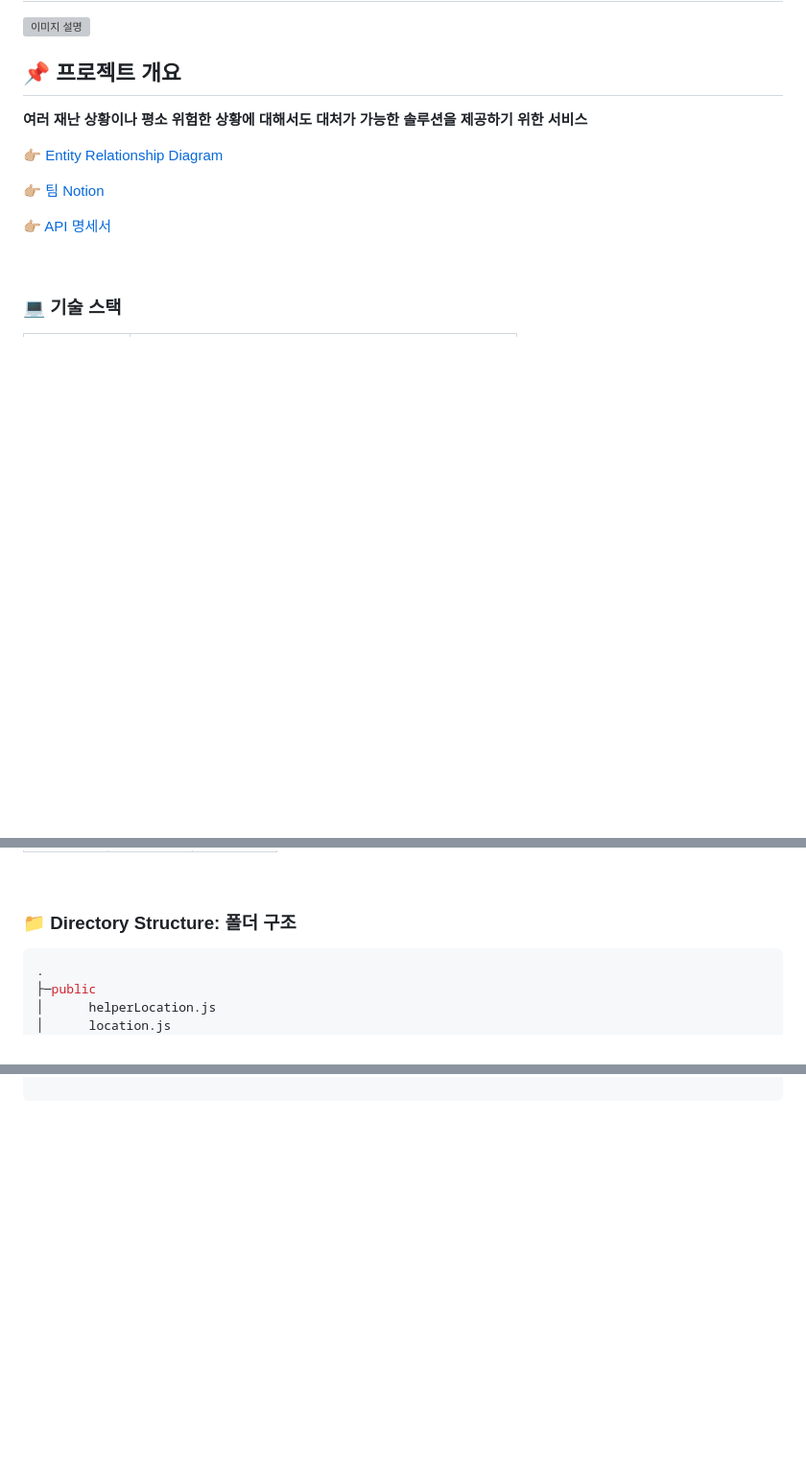
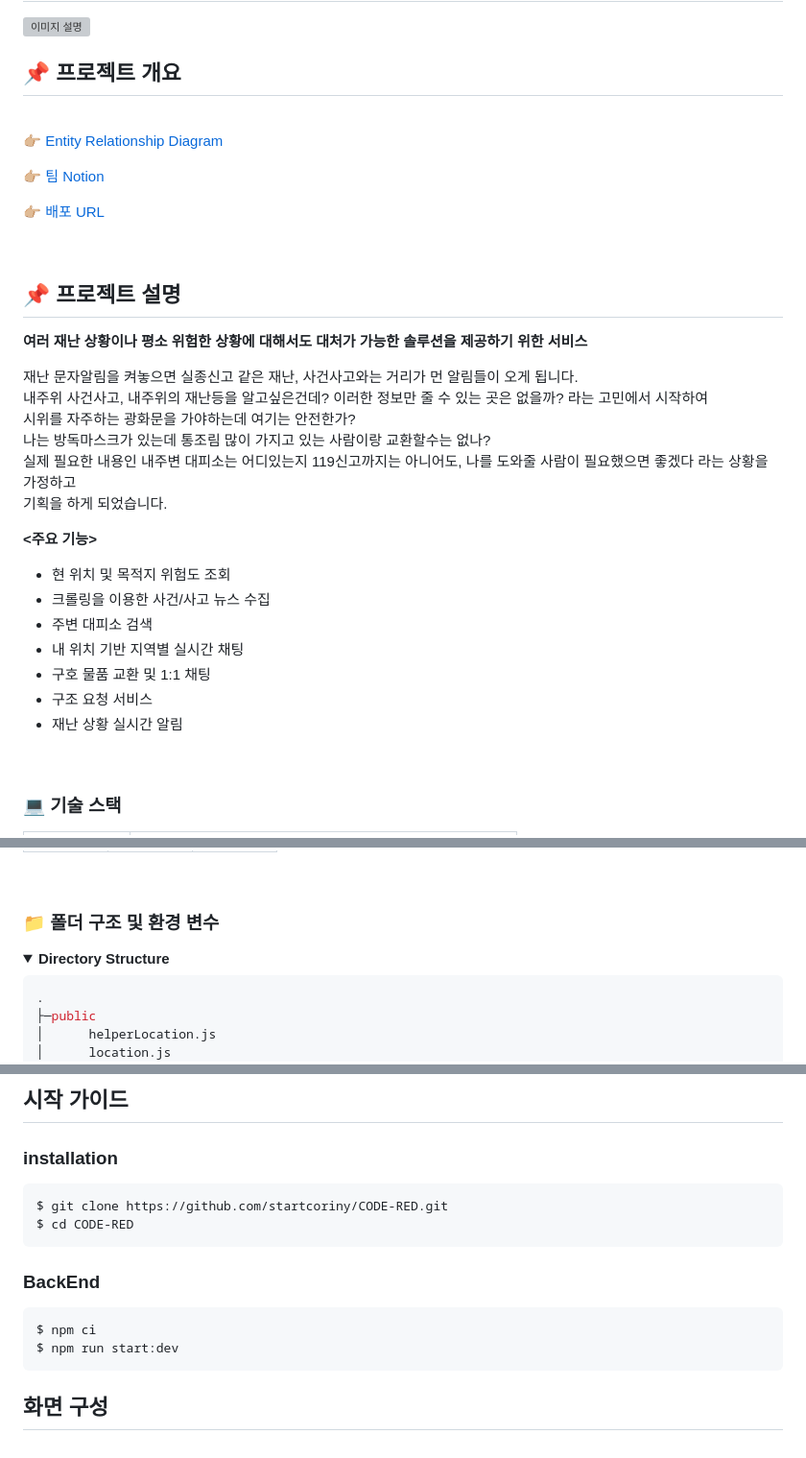
Before and after one commit to nbc-oed/CODE-RED, a Markdown page: README.md, 3 parts joined by grey strips. Shown at 96% size. Drawn GitHub-style; folded sections open; blank space fills up the shorter version; grey boxes are pictures that could not be loaded.

````diff
--- a/README.md
+++ b/README.md
@@ -4,6 +5,5 @@
 
 ## 📌 프로젝트 개요
-<b>여러 재난 상황이나 평소 위험한 상황에 대해서도 대처가 가능한 솔루션을 제공하기 위한 서비스
 <br>
 
 👉🏼 [ Entity Relationship Diagram ](https://drawsql.app/teams/me-662/diagrams/code-red)
@@ -12,7 +12,33 @@
 👉🏼 [ 팀 Notion ](https://teamsparta.notion.site/CODE-RED-ad2da40664474ad988c4365951915031)
 <br>
 
-👉🏼 [ API 명세서 ]()
+👉🏼 [ 배포 URL ](https://coderedbox.com/)
+
+<br>
+
+## 📌 프로젝트 설명
+
+**여러 재난 상황이나 평소 위험한 상황에 대해서도 대처가 가능한 솔루션을 제공하기 위한 서비스**
+
+재난 문자알림을 켜놓으면
+실종신고 같은 재난, 사건사고와는 거리가 먼 알림들이 오게 됩니다.<br />
+내주위 사건사고, 내주위의 재난등을 알고싶은건데? 이러한 정보만 줄 수 있는 곳은 없을까?
+라는 고민에서 시작하여<br />
+시위를 자주하는 광화문을 가야하는데 여기는 안전한가?<br />
+나는 방독마스크가 있는데 통조림 많이 가지고 있는 사람이랑 교환할수는 없나?<br />
+실제 필요한 내용인 내주변 대피소는 어디있는지
+119신고까지는 아니어도, 나를 도와줄 사람이 필요했으면 좋겠다 라는 상황을 가정하고 <br />
+기획을 하게 되었습니다.
+
+**<주요 기능>**
+- 현 위치 및 목적지 위험도 조회
+- 크롤링을 이용한 사건/사고 뉴스 수집
+- 주변 대피소 검색
+- 내 위치 기반 지역별 실시간 채팅
+- 구호 물품 교환 및 1:1 채팅
+- 구조 요청 서비스
+- 재난 상황 실시간 알림
+
 
 <br>
 
@@ -53,7 +79,10 @@
 
 <br>
 
-### 📁 Directory Structure: 폴더 구조
+### 📁 폴더 구조 및 환경 변수
+
+<details>
+  <summary><b>Directory Structure</b></summary>
 
 ```bash
 .
@@ -204,2 +316,18 @@
 
 <br><br>
+
+## 시작 가이드
+
+### installation
+```
+$ git clone https://github.com/startcoriny/CODE-RED.git
+$ cd CODE-RED
+```
+
+### BackEnd
+```
+$ npm ci
+$ npm run start:dev
+```
+
+## 화면 구성
````
Also changed, not shown: other parts of README.md (+84 -0 lines).
